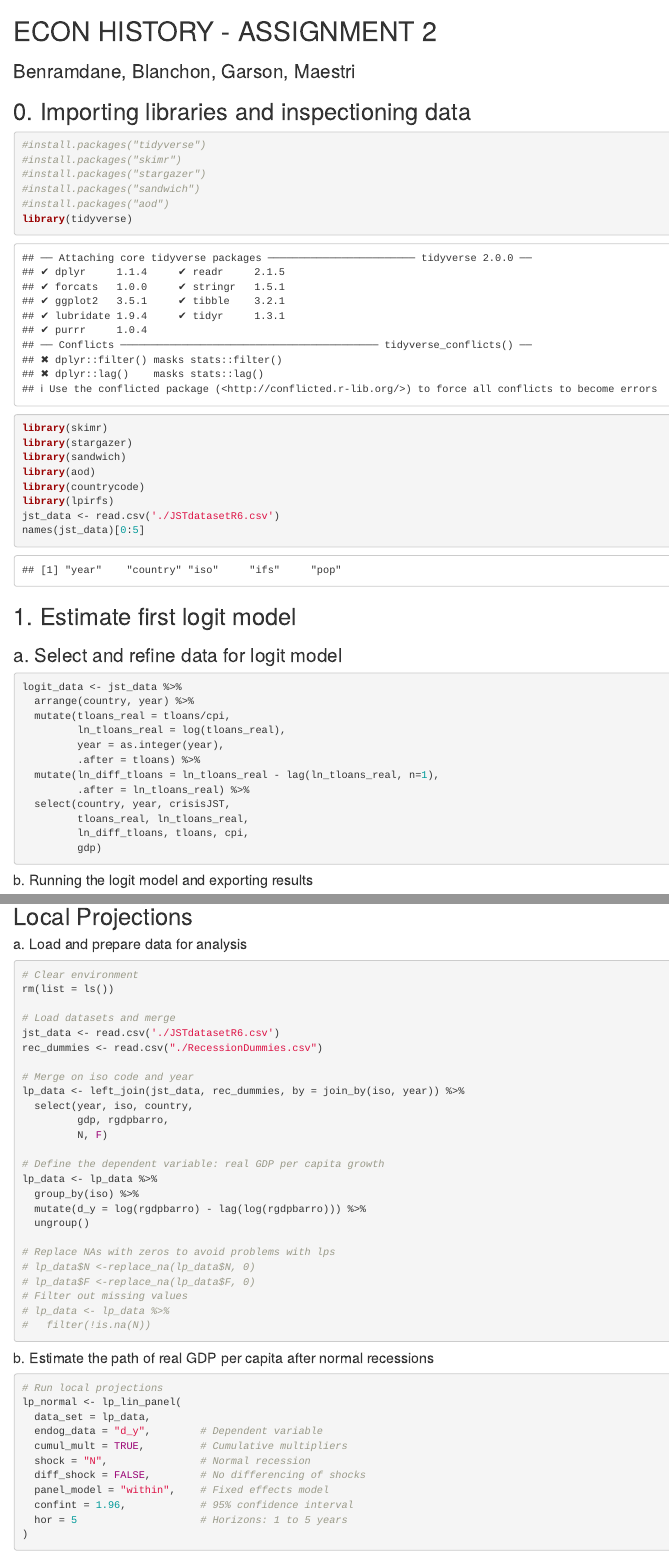
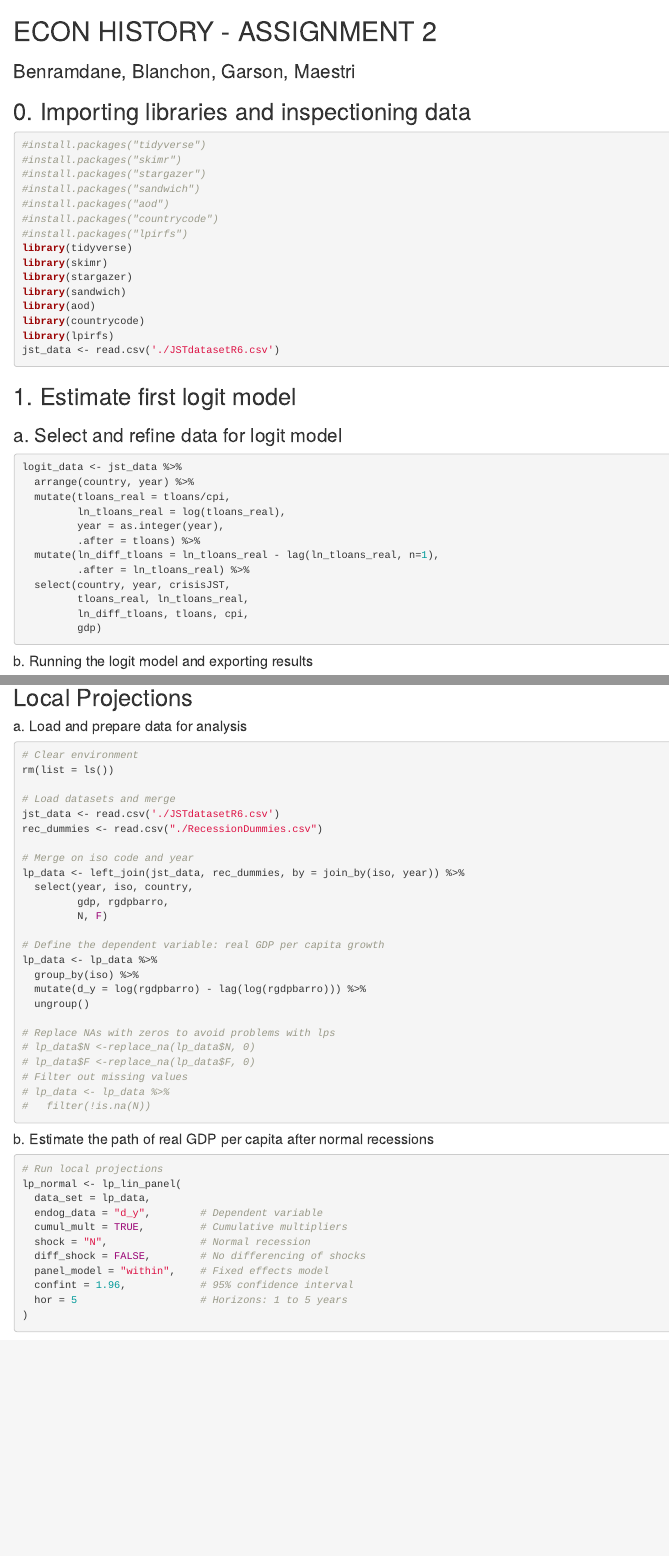
Before and after one commit to JonathanGarson/econ_history_2, an R Markdown document (assignment2_econ_history/HW2-script-AM.Rmd): the page in a window 1100 px wide, from its top, and a second part further down, joined at a grey line. Rendered offline with R 4.5, knitr and Pandoc, with nearby package versions; some code elsewhere in the file could not run offline.

Commit message:
Updated personal code with LPs

````diff
--- a/assignment2_econ_history/HW2-script-AM.Rmd
+++ b/assignment2_econ_history/HW2-script-AM.Rmd
@@ -4,12 +4,14 @@
 
 ## 0. Importing libraries and inspectioning data
 
-```{r}
+```{r, results='hide', warning=FALSE, message = FALSE}
 #install.packages("tidyverse")
 #install.packages("skimr")
 #install.packages("stargazer")
 #install.packages("sandwich")
 #install.packages("aod")
+#install.packages("countrycode")
+#install.packages("lpirfs")
 library(tidyverse)
 library(skimr)
 library(stargazer)
@@ -18,14 +20,13 @@ library(aod)
 library(countrycode)
 library(lpirfs)
 jst_data <- read.csv('./JSTdatasetR6.csv')
-names(jst_data)[0:5]
 ```
 
 ## 1. Estimate first logit model
 
 ### a. Select and refine data for logit model
 
-```{r}
+```{r, results='hide', warning=FALSE, message = FALSE}
 logit_data <- jst_data %>%
   arrange(country, year) %>%
   mutate(tloans_real = tloans/cpi,
@@ -142,7 +143,7 @@ stargazer(logit_credit_to_gdp,
 
 #### a. Load and prepare data for analysis
 
-```{r}
+```{r, results='hide', warning=FALSE, message = FALSE}
 # Clear environment
 rm(list = ls())
 
````
Also changed, not shown: assignment2_econ_history/HW2-script-AM.Rmd (8 more changed lines).
